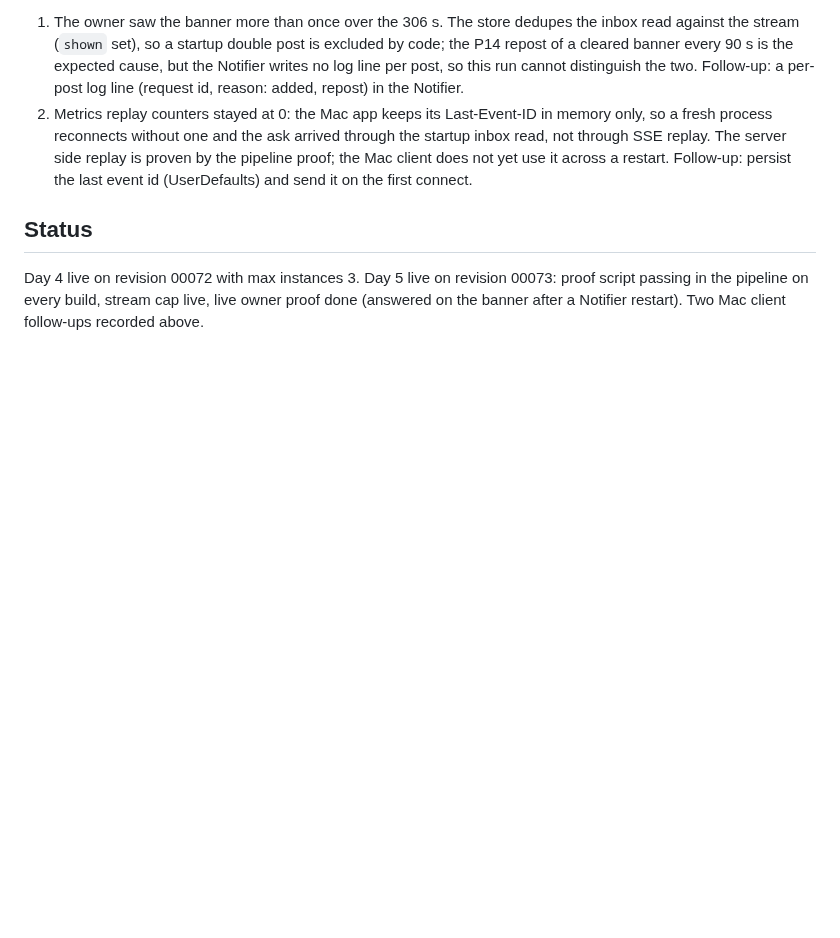
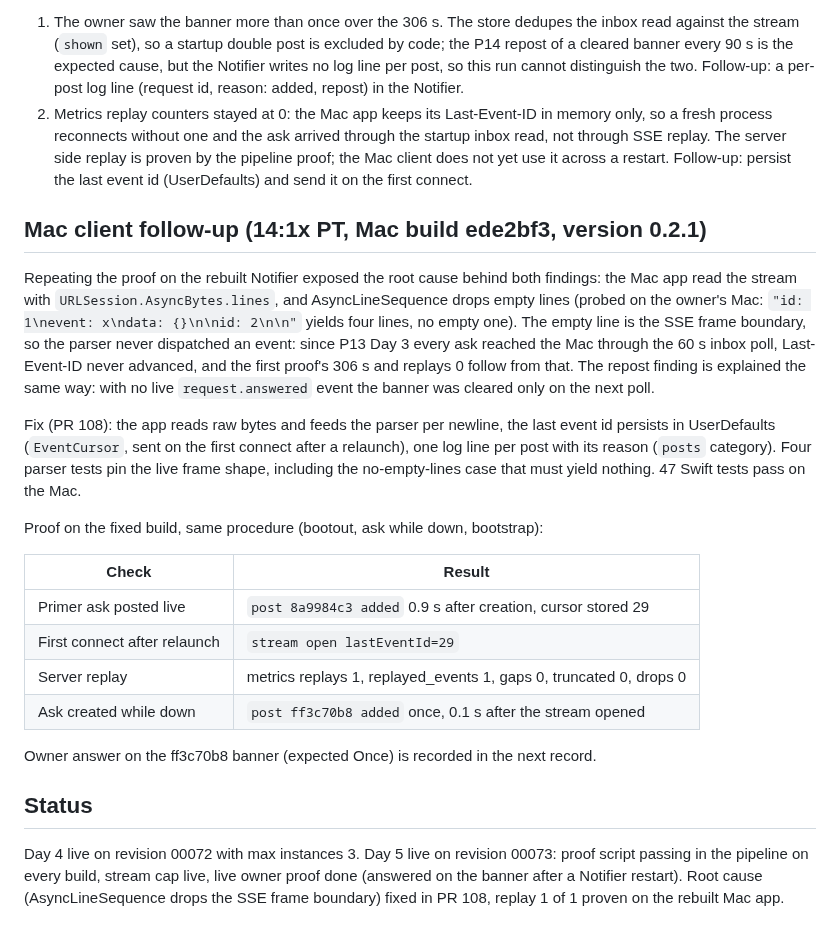
Before and after one commit to Alternative-Spaces-Inc/HCommAgent, a Markdown page: docs/deploys/2026-10-11_p20_day4_day5_record.md, the part around the change. Rendered like a GitHub page; blank space fills up the shorter version.

Commit message:
P20 record: Mac stream root cause and the proof on the fixed build

```diff
--- a/docs/deploys/2026-10-11_p20_day4_day5_record.md
+++ b/docs/deploys/2026-10-11_p20_day4_day5_record.md
@@ -74,6 +74,23 @@ Two findings:
 1. The owner saw the banner more than once over the 306 s. The store dedupes the inbox read against the stream (`shown` set), so a startup double post is excluded by code; the P14 repost of a cleared banner every 90 s is the expected cause, but the Notifier writes no log line per post, so this run cannot distinguish the two. Follow-up: a per-post log line (request id, reason: added, repost) in the Notifier.
 2. Metrics replay counters stayed at 0: the Mac app keeps its Last-Event-ID in memory only, so a fresh process reconnects without one and the ask arrived through the startup inbox read, not through SSE replay. The server side replay is proven by the pipeline proof; the Mac client does not yet use it across a restart. Follow-up: persist the last event id (UserDefaults) and send it on the first connect.
 
+## Mac client follow-up (14:1x PT, Mac build ede2bf3, version 0.2.1)
+
+Repeating the proof on the rebuilt Notifier exposed the root cause behind both findings: the Mac app read the stream with `URLSession.AsyncBytes.lines`, and AsyncLineSequence drops empty lines (probed on the owner's Mac: `"id: 1\nevent: x\ndata: {}\n\nid: 2\n\n"` yields four lines, no empty one). The empty line is the SSE frame boundary, so the parser never dispatched an event: since P13 Day 3 every ask reached the Mac through the 60 s inbox poll, Last-Event-ID never advanced, and the first proof's 306 s and replays 0 follow from that. The repost finding is explained the same way: with no live `request.answered` event the banner was cleared only on the next poll.
+
+Fix (PR 108): the app reads raw bytes and feeds the parser per newline, the last event id persists in UserDefaults (`EventCursor`, sent on the first connect after a relaunch), one log line per post with its reason (`posts` category). Four parser tests pin the live frame shape, including the no-empty-lines case that must yield nothing. 47 Swift tests pass on the Mac.
+
+Proof on the fixed build, same procedure (bootout, ask while down, bootstrap):
+
+| Check | Result |
+| --- | --- |
+| Primer ask posted live | `post 8a9984c3 added` 0.9 s after creation, cursor stored 29 |
+| First connect after relaunch | `stream open lastEventId=29` |
+| Server replay | metrics replays 1, replayed_events 1, gaps 0, truncated 0, drops 0 |
+| Ask created while down | `post ff3c70b8 added` once, 0.1 s after the stream opened |
+
+Owner answer on the ff3c70b8 banner (expected Once) is recorded in the next record.
+
 ## Status
 
-Day 4 live on revision 00072 with max instances 3. Day 5 live on revision 00073: proof script passing in the pipeline on every build, stream cap live, live owner proof done (answered on the banner after a Notifier restart). Two Mac client follow-ups recorded above.
+Day 4 live on revision 00072 with max instances 3. Day 5 live on revision 00073: proof script passing in the pipeline on every build, stream cap live, live owner proof done (answered on the banner after a Notifier restart). Root cause (AsyncLineSequence drops the SSE frame boundary) fixed in PR 108, replay 1 of 1 proven on the rebuilt Mac app.
```
Also changed, not shown: docs/plans/HCA_P20_DURABLE_DELIVERY_v1.md (+1 -1 lines).
